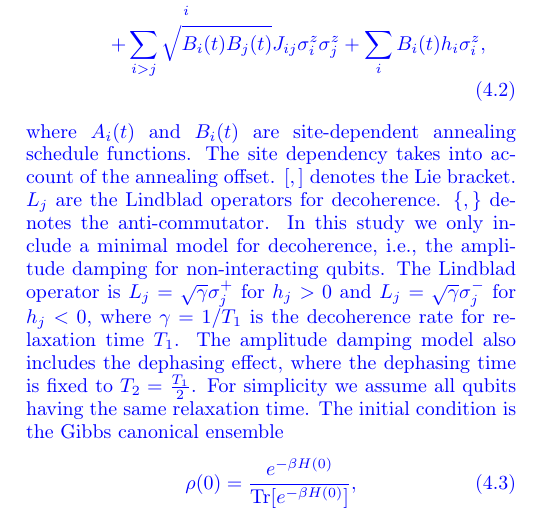
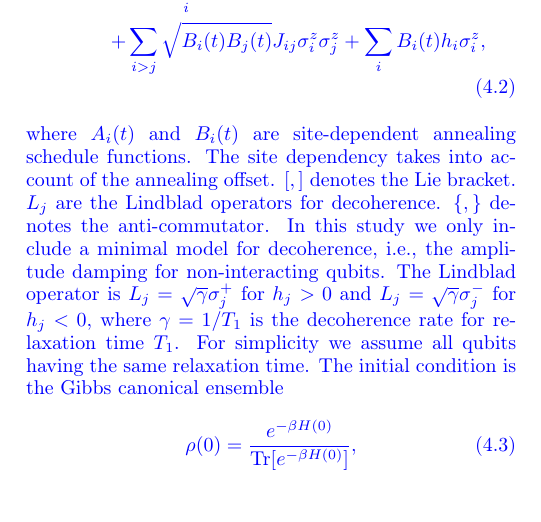
Before and after one commit to cchang5/quantum_linear_programming, a LaTeX paper (paper/main.tex): part of one column of page 7 of 9, cut so that both start at the same text. Compiled offline with pdfLaTeX.

Commit message:
remove one sentence about dephasing

```diff
--- a/paper/main.tex
+++ b/paper/main.tex
@@ -387,7 +387,7 @@ where $\rho (t)$ is the density matrix at time $t$. $H(t)$ is the time-dependent
  H_{anneal}(t)&  =  - \sum_i  A_i(t)\sigma^x_i & \notag \\
  +&  \sum_{i>j} \sqrt{B_{i}(t)B_{j}(t)} J_{ij} \sigma^z_i \sigma^z_j +\sum_i B_{i}(t) h_i \sigma^z_i  ,&
 \end{align}
-where $A_i(t)$ and $B_{i}(t)$ are site-dependent annealing schedule functions. The site dependency takes into account of the annealing offset. $[,]$ denotes the Lie bracket. $L_j$ are the Lindblad operators for decoherence. $\{, \}$ denotes the anti-commutator. In this study we only include a minimal model for decoherence, i.e., the amplitude damping for non-interacting qubits. The Lindblad operator is $L_j=\sqrt{\gamma} \sigma^{+}_j$ for $h_j>0$ and $L_j=\sqrt{\gamma} \sigma^{-}_j$ for $h_j<0$, where $\gamma = 1/T_1$ is the decoherence rate for relaxation time $T_1$. The amplitude damping model also includes the dephasing effect, where the dephasing time is fixed to $T_2=\frac{T_1}{2}$. For simplicity we assume all qubits having the same relaxation time. The initial condition is the Gibbs canonical ensemble
+where $A_i(t)$ and $B_{i}(t)$ are site-dependent annealing schedule functions. The site dependency takes into account of the annealing offset. $[,]$ denotes the Lie bracket. $L_j$ are the Lindblad operators for decoherence. $\{, \}$ denotes the anti-commutator. In this study we only include a minimal model for decoherence, i.e., the amplitude damping for non-interacting qubits. The Lindblad operator is $L_j=\sqrt{\gamma} \sigma^{+}_j$ for $h_j>0$ and $L_j=\sqrt{\gamma} \sigma^{-}_j$ for $h_j<0$, where $\gamma = 1/T_1$ is the decoherence rate for relaxation time $T_1$. For simplicity we assume all qubits having the same relaxation time. The initial condition is the Gibbs canonical ensemble
 \begin{equation}
 \rho (0) =  \frac{e^{-\beta H(0)}}{\mbox{Tr}[e^{-\beta H(0)}]} ,
 \end{equation}
```
